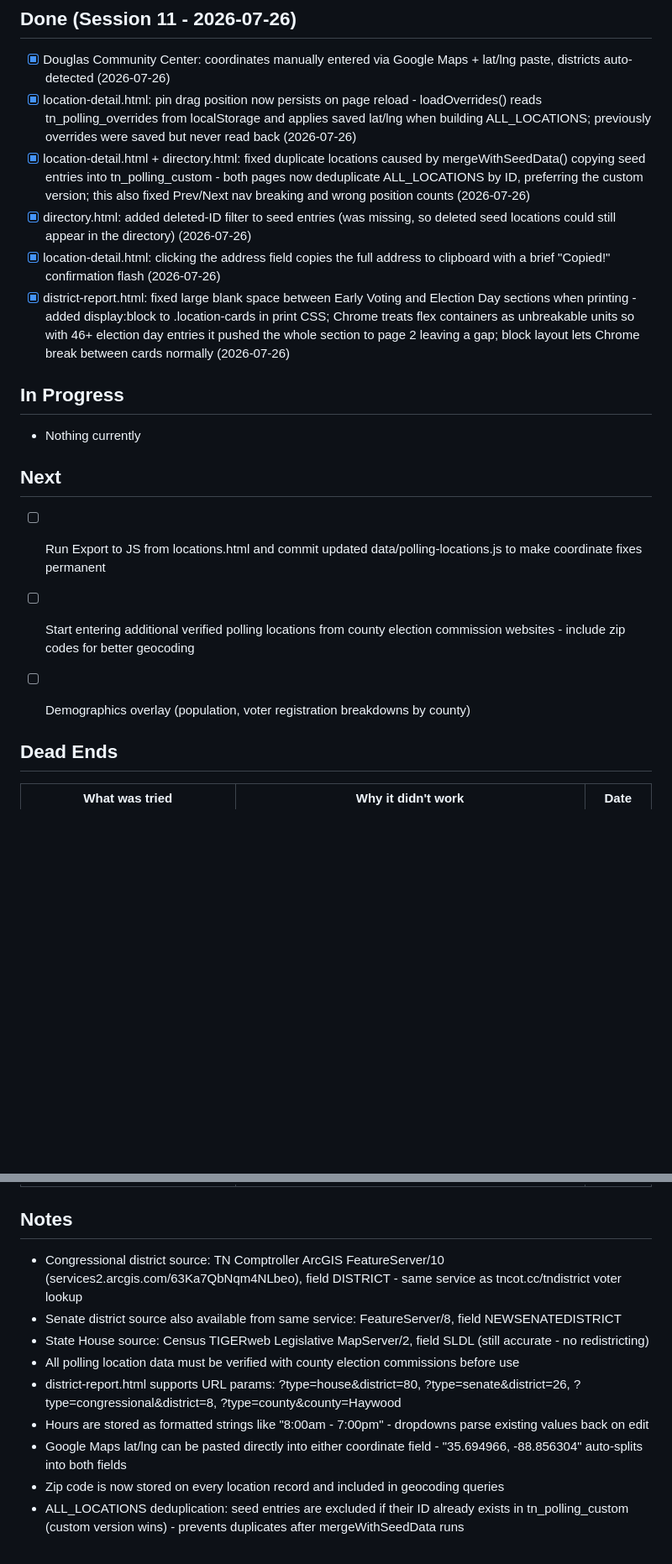
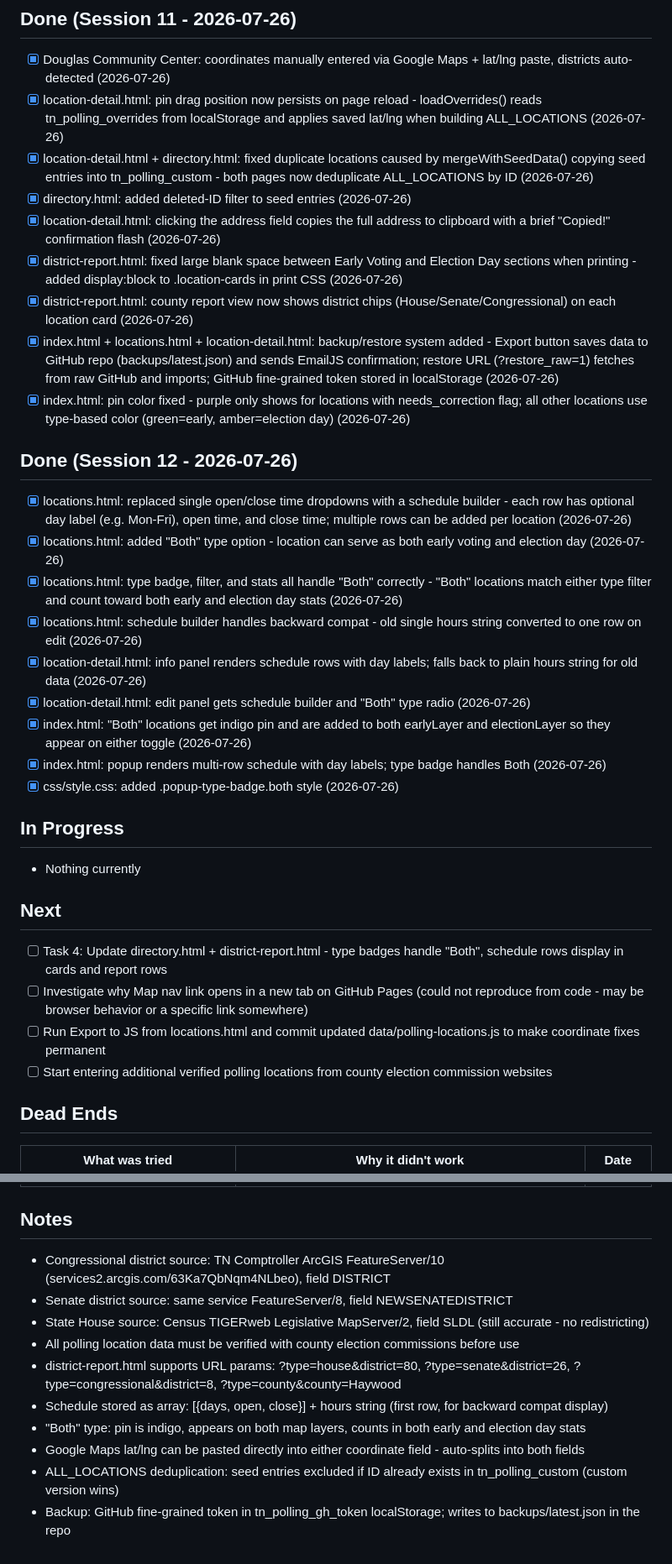
Before and after one commit to solwatk3/polling-locations, a Markdown page: progress.md, 2 parts joined by grey strips. Shown at 84% size. Drawn GitHub-style; blank space fills up the shorter version.

Commit message:
Add variable hours schedule builder and Both location type
Schedule builder: replaces single open/close dropdowns with multi-row schedule (optional day label, open time, close time). Both type: locations can serve early voting and election day simultaneously - indigo pin, appears on both map layers, counts in both stats. Backward compat: old hours strings auto-convert to a single schedule row on edit. Updated across locations.html, location-detail.html, index.html, and style.css.

```diff
--- a/progress.md
+++ b/progress.md
@@ -91,20 +91,34 @@
 
 ## Done (Session 11 - 2026-07-26)
 - [x] Douglas Community Center: coordinates manually entered via Google Maps + lat/lng paste, districts auto-detected (2026-07-26)
-- [x] location-detail.html: pin drag position now persists on page reload - loadOverrides() reads tn_polling_overrides from localStorage and applies saved lat/lng when building ALL_LOCATIONS; previously overrides were saved but never read back (2026-07-26)
-- [x] location-detail.html + directory.html: fixed duplicate locations caused by mergeWithSeedData() copying seed entries into tn_polling_custom - both pages now deduplicate ALL_LOCATIONS by ID, preferring the custom version; this also fixed Prev/Next nav breaking and wrong position counts (2026-07-26)
-- [x] directory.html: added deleted-ID filter to seed entries (was missing, so deleted seed locations could still appear in the directory) (2026-07-26)
+- [x] location-detail.html: pin drag position now persists on page reload - loadOverrides() reads tn_polling_overrides from localStorage and applies saved lat/lng when building ALL_LOCATIONS (2026-07-26)
+- [x] location-detail.html + directory.html: fixed duplicate locations caused by mergeWithSeedData() copying seed entries into tn_polling_custom - both pages now deduplicate ALL_LOCATIONS by ID (2026-07-26)
+- [x] directory.html: added deleted-ID filter to seed entries (2026-07-26)
 - [x] location-detail.html: clicking the address field copies the full address to clipboard with a brief "Copied!" confirmation flash (2026-07-26)
-- [x] district-report.html: fixed large blank space between Early Voting and Election Day sections when printing - added display:block to .location-cards in print CSS; Chrome treats flex containers as unbreakable units so with 46+ election day entries it pushed the whole section to page 2 leaving a gap; block layout lets Chrome break between cards normally (2026-07-26)
+- [x] district-report.html: fixed large blank space between Early Voting and Election Day sections when printing - added display:block to .location-cards in print CSS (2026-07-26)
+- [x] district-report.html: county report view now shows district chips (House/Senate/Congressional) on each location card (2026-07-26)
+- [x] index.html + locations.html + location-detail.html: backup/restore system added - Export button saves data to GitHub repo (backups/latest.json) and sends EmailJS confirmation; restore URL (?restore_raw=1) fetches from raw GitHub and imports; GitHub fine-grained token stored in localStorage (2026-07-26)
+- [x] index.html: pin color fixed - purple only shows for locations with needs_correction flag; all other locations use type-based color (green=early, amber=election day) (2026-07-26)
+
+## Done (Session 12 - 2026-07-26)
+- [x] locations.html: replaced single open/close time dropdowns with a schedule builder - each row has optional day label (e.g. Mon-Fri), open time, and close time; multiple rows can be added per location (2026-07-26)
+- [x] locations.html: added "Both" type option - location can serve as both early voting and election day (2026-07-26)
+- [x] locations.html: type badge, filter, and stats all handle "Both" correctly - "Both" locations match either type filter and count toward both early and election day stats (2026-07-26)
+- [x] locations.html: schedule builder handles backward compat - old single hours string converted to one row on edit (2026-07-26)
+- [x] location-detail.html: info panel renders schedule rows with day labels; falls back to plain hours string for old data (2026-07-26)
+- [x] location-detail.html: edit panel gets schedule builder and "Both" type radio (2026-07-26)
+- [x] index.html: "Both" locations get indigo pin and are added to both earlyLayer and electionLayer so they appear on either toggle (2026-07-26)
+- [x] index.html: popup renders multi-row schedule with day labels; type badge handles Both (2026-07-26)
+- [x] css/style.css: added .popup-type-badge.both style (2026-07-26)
 
 ## In Progress
 - Nothing currently
 
 ## Next
+- [ ] Task 4: Update directory.html + district-report.html - type badges handle "Both", schedule rows display in cards and report rows
+- [ ] Investigate why Map nav link opens in a new tab on GitHub Pages (could not reproduce from code - may be browser behavior or a specific link somewhere)
 - [ ] Run Export to JS from locations.html and commit updated data/polling-locations.js to make coordinate fixes permanent
-
-- [ ] Start entering additional verified polling locations from county election commission websites - include zip codes for better geocoding
-- [ ] Demographics overlay (population, voter registration breakdowns by county)
+- [ ] Start entering additional verified polling locations from county election commission websites
 
 ## Dead Ends
 | What was tried | Why it didn't work | Date |
@@ -116,12 +130,13 @@
 | Nominatim geocoding for "Hwy 45 Bypass" in Jackson, TN | Highway bypass not mapped under that name in OSM - need to enter coordinates manually from Google Maps | 2026-07-26 |
 
 ## Notes
-- Congressional district source: TN Comptroller ArcGIS FeatureServer/10 (services2.arcgis.com/63Ka7QbNqm4NLbeo), field DISTRICT - same service as tncot.cc/tndistrict voter lookup
-- Senate district source also available from same service: FeatureServer/8, field NEWSENATEDISTRICT
+- Congressional district source: TN Comptroller ArcGIS FeatureServer/10 (services2.arcgis.com/63Ka7QbNqm4NLbeo), field DISTRICT
+- Senate district source: same service FeatureServer/8, field NEWSENATEDISTRICT
 - State House source: Census TIGERweb Legislative MapServer/2, field SLDL (still accurate - no redistricting)
 - All polling location data must be verified with county election commissions before use
 - district-report.html supports URL params: ?type=house&district=80, ?type=senate&district=26, ?type=congressional&district=8, ?type=county&county=Haywood
-- Hours are stored as formatted strings like "8:00am - 7:00pm" - dropdowns parse existing values back on edit
-- Google Maps lat/lng can be pasted directly into either coordinate field - "35.694966, -88.856304" auto-splits into both fields
-- Zip code is now stored on every location record and included in geocoding queries
-- ALL_LOCATIONS deduplication: seed entries are excluded if their ID already exists in tn_polling_custom (custom version wins) - prevents duplicates after mergeWithSeedData runs
+- Schedule stored as array: [{days, open, close}] + hours string (first row, for backward compat display)
+- "Both" type: pin is indigo, appears on both map layers, counts in both early and election day stats
+- Google Maps lat/lng can be pasted directly into either coordinate field - auto-splits into both fields
+- ALL_LOCATIONS deduplication: seed entries excluded if ID already exists in tn_polling_custom (custom version wins)
+- Backup: GitHub fine-grained token in tn_polling_gh_token localStorage; writes to backups/latest.json in the repo
```
